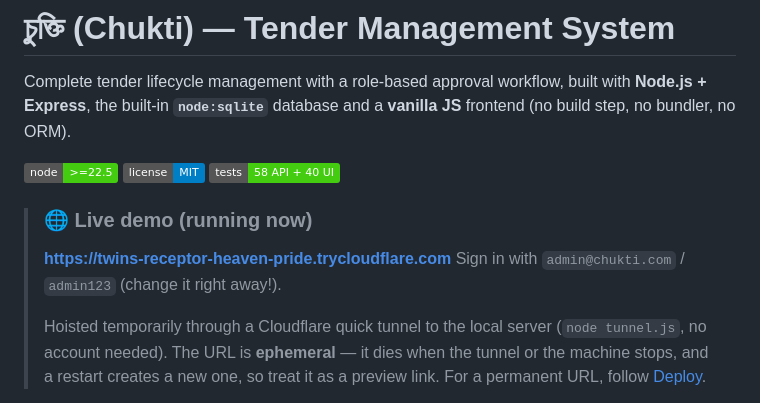
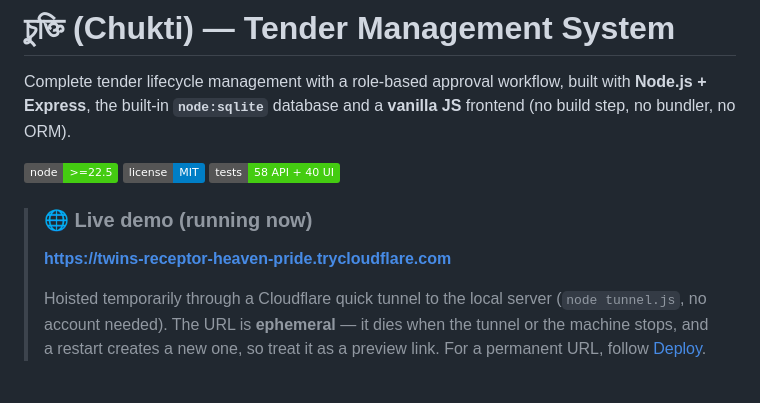
Before and after one commit to KRCS2026/CHUKTI-TENDER-Management-System, a Markdown page: README.md, the part around the change. Drawn GitHub-style; badges without logos.

```diff
--- a/README.md
+++ b/README.md
@@ -10,7 +10,7 @@ Complete tender lifecycle management with a role-based approval workflow, built
 
 > ### 🌐 Live demo (running now)
 > **https://twins-receptor-heaven-pride.trycloudflare.com**
-> Sign in with `admin@chukti.com` / `admin123` (change it right away!).
+>
 >
 > Hoisted temporarily through a Cloudflare quick tunnel to the local server
 > (`node tunnel.js`, no account needed). The URL is **ephemeral** — it dies when the
```
